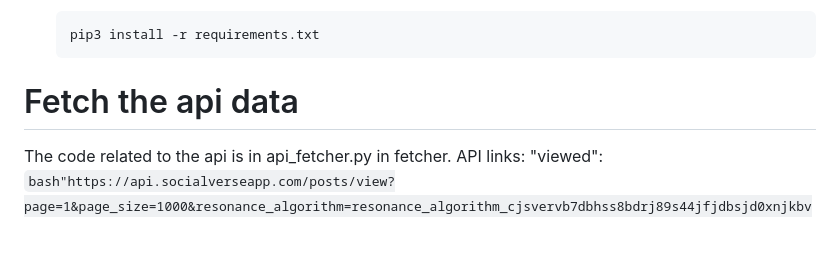
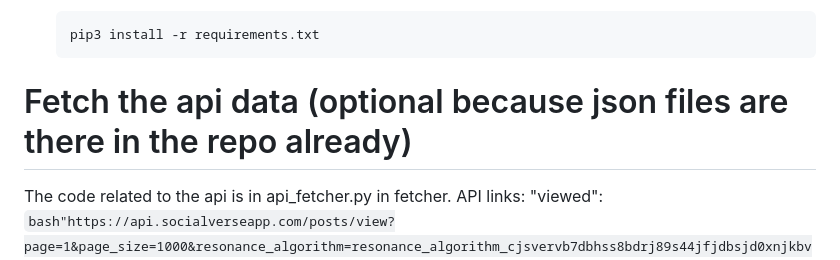
Before and after one commit to BhumitArora/Video-Recommendation-System, a Markdown page: Readme.md, the part around the change. Drawn GitHub-style; blank space fills up the shorter version.

````diff
--- a/Readme.md
+++ b/Readme.md
@@ -40,7 +40,7 @@ source venv/bin/activate
    pip3 install -r requirements.txt
    ```
 
-# Fetch the api data
+# Fetch the api data (optional because json files are there in the repo already)
 
 The code related to the api is in api_fetcher.py in fetcher.
 API links:
````
